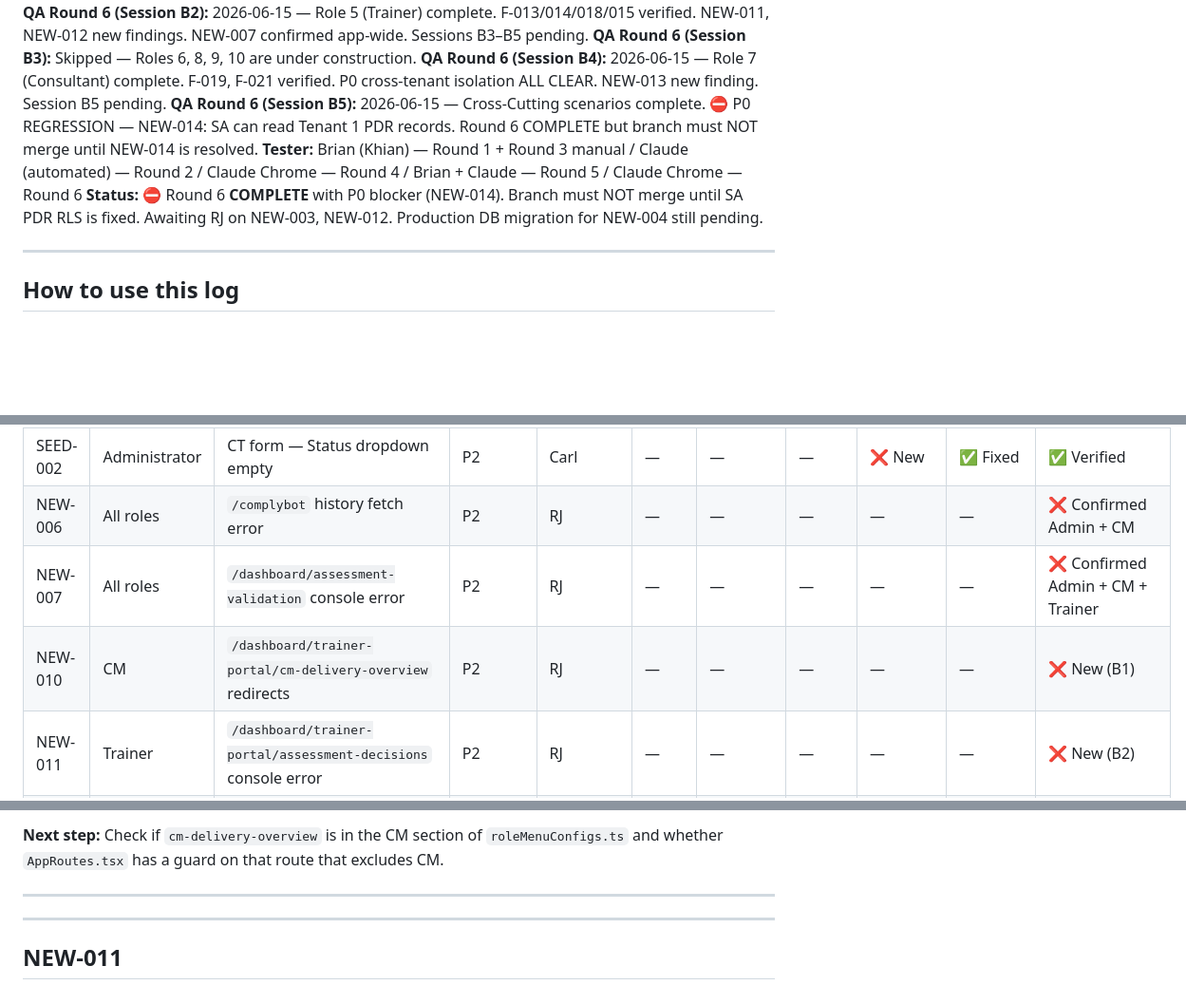
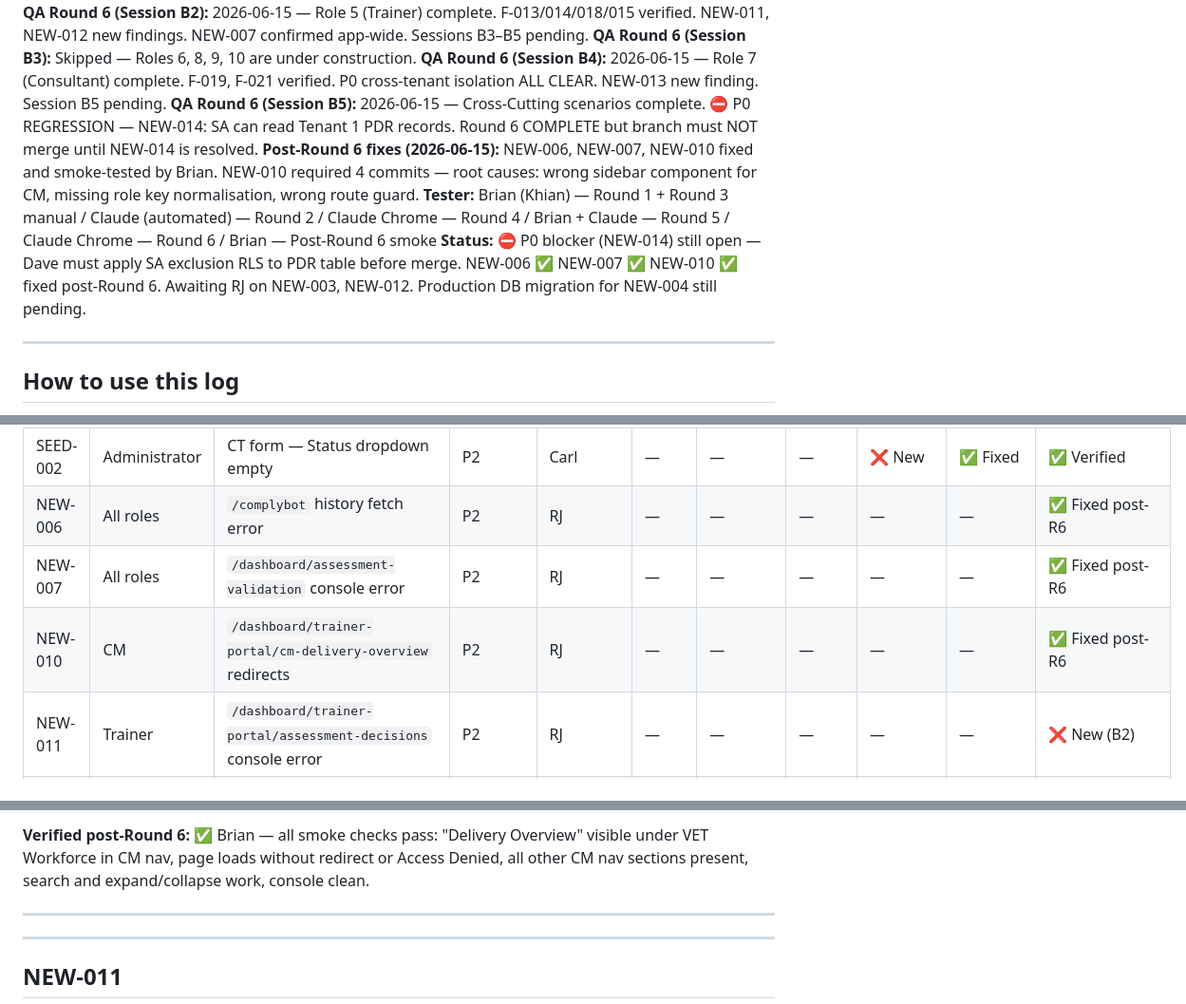
Before and after one commit to ComplyHub-ai/complyhub-kb, a Markdown page: reference/seed-qa-findings.md, 3 parts joined by grey strips. Shown at 95% size. Drawn GitHub-style; blank space fills up the shorter version.

```diff
--- a/reference/seed-qa-findings.md
+++ b/reference/seed-qa-findings.md
@@ -11,8 +11,9 @@
 **QA Round 6 (Session B3):** Skipped — Roles 6, 8, 9, 10 are under construction.
 **QA Round 6 (Session B4):** 2026-06-15 — Role 7 (Consultant) complete. F-019, F-021 verified. P0 cross-tenant isolation ALL CLEAR. NEW-013 new finding. Session B5 pending.
 **QA Round 6 (Session B5):** 2026-06-15 — Cross-Cutting scenarios complete. ⛔ P0 REGRESSION — NEW-014: SA can read Tenant 1 PDR records. Round 6 COMPLETE but branch must NOT merge until NEW-014 is resolved.
-**Tester:** Brian (Khian) — Round 1 + Round 3 manual / Claude (automated) — Round 2 / Claude Chrome — Round 4 / Brian + Claude — Round 5 / Claude Chrome — Round 6
-**Status:** ⛔ Round 6 **COMPLETE** with P0 blocker (NEW-014). Branch must NOT merge until SA PDR RLS is fixed. Awaiting RJ on NEW-003, NEW-012. Production DB migration for NEW-004 still pending.
+**Post-Round 6 fixes (2026-06-15):** NEW-006, NEW-007, NEW-010 fixed and smoke-tested by Brian. NEW-010 required 4 commits — root causes: wrong sidebar component for CM, missing role key normalisation, wrong route guard.
+**Tester:** Brian (Khian) — Round 1 + Round 3 manual / Claude (automated) — Round 2 / Claude Chrome — Round 4 / Brian + Claude — Round 5 / Claude Chrome — Round 6 / Brian — Post-Round 6 smoke
+**Status:** ⛔ P0 blocker (NEW-014) still open — Dave must apply SA exclusion RLS to PDR table before merge. NEW-006 ✅ NEW-007 ✅ NEW-010 ✅ fixed post-Round 6. Awaiting RJ on NEW-003, NEW-012. Production DB migration for NEW-004 still pending.
 
 ---
 
@@ -66,9 +67,9 @@ Owner guide:
 | NEW-005 | CM | CM bypasses AdminRoute on `/settings/rto` | P1 | RJ | — | — | — | ❌ New | ✅ Fixed | ✅ Verified B1 — redirect + header link both confirmed |
 | SEED-001 | Administrator | CT form — Responsible Role dropdown empty | P2 | Carl | — | — | — | ❌ New | ✅ Fixed | ✅ By design — view returns 5 rows (authority_level > 1) |
 | SEED-002 | Administrator | CT form — Status dropdown empty | P2 | Carl | — | — | — | ❌ New | ✅ Fixed | ✅ Verified |
-| NEW-006 | All roles | `/complybot` history fetch error | P2 | RJ | — | — | — | — | — | ❌ Confirmed Admin + CM |
-| NEW-007 | All roles | `/dashboard/assessment-validation` console error | P2 | RJ | — | — | — | — | — | ❌ Confirmed Admin + CM + Trainer |
-| NEW-010 | CM | `/dashboard/trainer-portal/cm-delivery-overview` redirects | P2 | RJ | — | — | — | — | — | ❌ New (B1) |
+| NEW-006 | All roles | `/complybot` history fetch error | P2 | RJ | — | — | — | — | — | ✅ Fixed post-R6 |
+| NEW-007 | All roles | `/dashboard/assessment-validation` console error | P2 | RJ | — | — | — | — | — | ✅ Fixed post-R6 |
+| NEW-010 | CM | `/dashboard/trainer-portal/cm-delivery-overview` redirects | P2 | RJ | — | — | — | — | — | ✅ Fixed post-R6 |
 | NEW-011 | Trainer | `/dashboard/trainer-portal/assessment-decisions` console error | P2 | RJ | — | — | — | — | — | ❌ New (B2) |
 | NEW-012 | Trainer | F-017 wrong redirect target — goes to trainer dashboard not `/access-denied` | P2 | RJ | — | — | — | — | — | ⚠️ New (B2) |
 | NEW-013 | Consultant | "Enter Workspace" for Consultant-role tenant does not switch context | P2 | RJ | — | — | — | — | — | ⚠️ New (B4) — P0 isolation intact |
@@ -731,5 +737,5 @@ CREATE POLICY "tenant isolation" ON public.sso_reports_register
 
-**Next step:** Check if `cm-delivery-overview` is in the CM section of `roleMenuConfigs.ts` and whether `AppRoutes.tsx` has a guard on that route that excludes CM.
+**Verified post-Round 6:** ✅ Brian — all smoke checks pass: "Delivery Overview" visible under VET Workforce in CM nav, page loads without redirect or Access Denied, all other CM nav sections present, search and expand/collapse work, console clean.
 
 ---
 
```
Also changed, not shown: other parts of reference/seed-qa-findings.md (+23 -18 lines).
